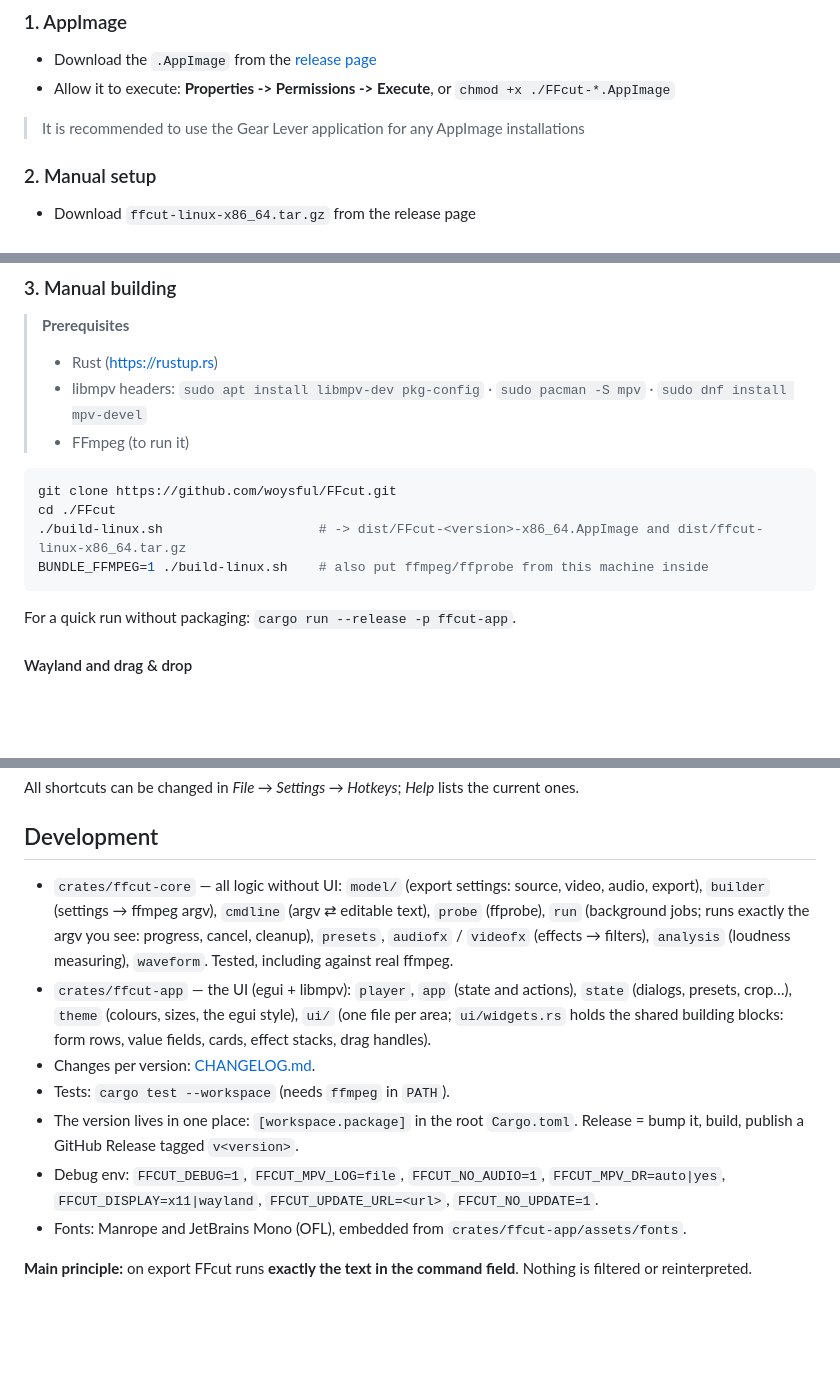
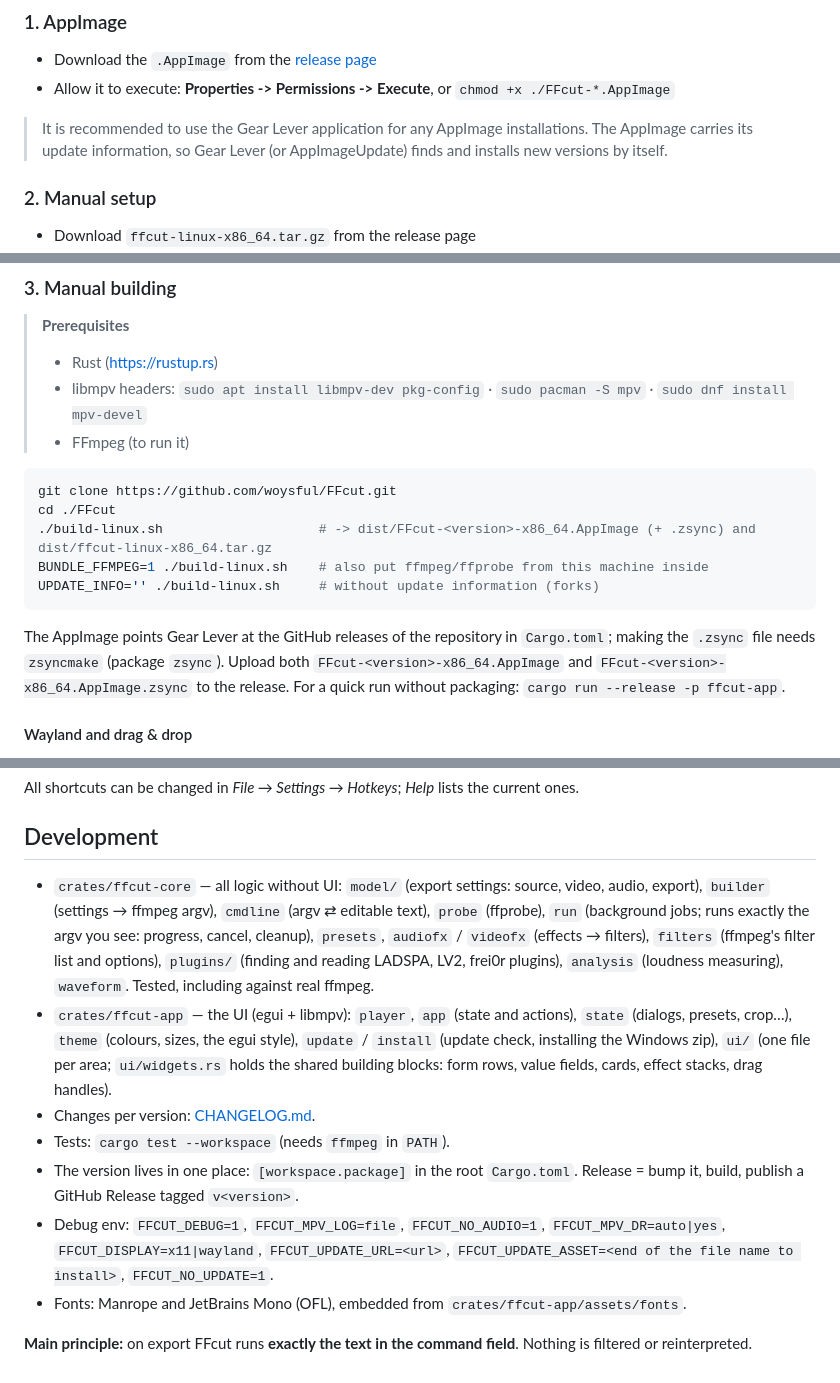
Before and after one commit to Woysful/FFcut, a Markdown page: README.md, 3 parts joined by grey strips. Rendered like a GitHub page; blank space fills up the shorter version.

Commit message:
README: FFmpeg filter and plugin effects, updates on Windows and Linux
- Features list, a Plugins section (folders, ffmpeg builds, unsupported
  formats), the Windows "Update now" and the AppImage update information
- Release notes for build-linux.sh: zsync and the two files to upload
- New modules and FFCUT_UPDATE_ASSET in Development

Co-authored-by: factory-droid[bot] <138933559+factory-droid[bot]@users.noreply.github.com>

````diff
--- a/README.md
+++ b/README.md
@@ -35,7 +37,8 @@ Small and fast wrapper for FFmpeg.
 ### 1. AppImage
  - Download the `.AppImage` from the [release page](https://github.com/woysful/FFcut/releases/latest)
  - Allow it to execute: **Properties -> Permissions -> Execute**, or `chmod +x ./FFcut-*.AppImage`
-> It is recommended to use the Gear Lever application for any AppImage installations
+> It is recommended to use the Gear Lever application for any AppImage installations.
+> The AppImage carries its update information, so Gear Lever (or AppImageUpdate) finds and installs new versions by itself.
 
 ### 2. Manual setup
 - Download `ffcut-linux-x86_64.tar.gz` from the release page
@@ -51,9 +54,11 @@ Small and fast wrapper for FFmpeg.
 ```bash
 git clone https://github.com/woysful/FFcut.git
 cd ./FFcut
-./build-linux.sh                    # -> dist/FFcut-<version>-x86_64.AppImage and dist/ffcut-linux-x86_64.tar.gz
+./build-linux.sh                    # -> dist/FFcut-<version>-x86_64.AppImage (+ .zsync) and dist/ffcut-linux-x86_64.tar.gz
 BUNDLE_FFMPEG=1 ./build-linux.sh    # also put ffmpeg/ffprobe from this machine inside
+UPDATE_INFO='' ./build-linux.sh     # without update information (forks)
 ```
+The AppImage points Gear Lever at the GitHub releases of the repository in `Cargo.toml`; making the `.zsync` file needs `zsyncmake` (package `zsync`). Upload both `FFcut-<version>-x86_64.AppImage` and `FFcut-<version>-x86_64.AppImage.zsync` to the release.
 For a quick run without packaging: `cargo run --release -p ffcut-app`.
 
 #### Wayland and drag & drop
@@ -110,12 +122,12 @@ build-windows.bat
 All shortcuts can be changed in *File → Settings → Hotkeys*; *Help* lists the current ones.
 
 ## Development
-- `crates/ffcut-core` — all logic without UI: `model/` (export settings: source, video, audio, export), `builder` (settings → ffmpeg argv), `cmdline` (argv ⇄ editable text), `probe` (ffprobe), `run` (background jobs; runs exactly the argv you see: progress, cancel, cleanup), `presets`, `audiofx` / `videofx` (effects → filters), `analysis` (loudness measuring), `waveform`. Tested, including against real ffmpeg.
-- `crates/ffcut-app` — the UI (egui + libmpv): `player`, `app` (state and actions), `state` (dialogs, presets, crop…), `theme` (colours, sizes, the egui style), `ui/` (one file per area; `ui/widgets.rs` holds the shared building blocks: form rows, value fields, cards, effect stacks, drag handles).
+- `crates/ffcut-core` — all logic without UI: `model/` (export settings: source, video, audio, export), `builder` (settings → ffmpeg argv), `cmdline` (argv ⇄ editable text), `probe` (ffprobe), `run` (background jobs; runs exactly the argv you see: progress, cancel, cleanup), `presets`, `audiofx` / `videofx` (effects → filters), `filters` (ffmpeg's filter list and options), `plugins/` (finding and reading LADSPA, LV2, frei0r plugins), `analysis` (loudness measuring), `waveform`. Tested, including against real ffmpeg.
+- `crates/ffcut-app` — the UI (egui + libmpv): `player`, `app` (state and actions), `state` (dialogs, presets, crop…), `theme` (colours, sizes, the egui style), `update` / `install` (update check, installing the Windows zip), `ui/` (one file per area; `ui/widgets.rs` holds the shared building blocks: form rows, value fields, cards, effect stacks, drag handles).
 - Changes per version: [CHANGELOG.md](CHANGELOG.md).
 - Tests: `cargo test --workspace` (needs `ffmpeg` in `PATH`).
 - The version lives in one place: `[workspace.package]` in the root `Cargo.toml`. Release = bump it, build, publish a GitHub Release tagged `v<version>`.
-- Debug env: `FFCUT_DEBUG=1`, `FFCUT_MPV_LOG=file`, `FFCUT_NO_AUDIO=1`, `FFCUT_MPV_DR=auto|yes`, `FFCUT_DISPLAY=x11|wayland`, `FFCUT_UPDATE_URL=<url>`, `FFCUT_NO_UPDATE=1`.
+- Debug env: `FFCUT_DEBUG=1`, `FFCUT_MPV_LOG=file`, `FFCUT_NO_AUDIO=1`, `FFCUT_MPV_DR=auto|yes`, `FFCUT_DISPLAY=x11|wayland`, `FFCUT_UPDATE_URL=<url>`, `FFCUT_UPDATE_ASSET=<end of the file name to install>`, `FFCUT_NO_UPDATE=1`.
 - Fonts: Manrope and JetBrains Mono (OFL), embedded from `crates/ffcut-app/assets/fonts`.
 
 **Main principle:** on export FFcut runs **exactly the text in the command field**. Nothing is filtered or reinterpreted.
````
Also changed, not shown: other parts of README.md (+9 -0 lines).
